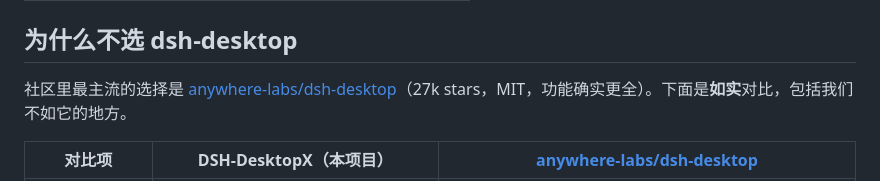
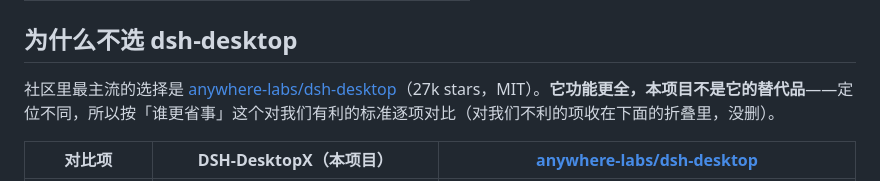
Before and after one commit to tkhs101/DSH-DesktopX, a Markdown page: README.md, the part around the change. Rendered like a GitHub page.

Commit message:
docs: note that comparison uses our-favorable criteria, losers kept in collapse

```diff
--- a/README.md
+++ b/README.md
@@ -84,7 +84,7 @@ dsh --version
 
 ## 为什么不选 dsh-desktop
 
-社区里最主流的选择是 [anywhere-labs/dsh-desktop](https://github.com/anywhere-labs/dsh-desktop)（27k stars，MIT，功能确实更全）。下面是**如实**对比，包括我们不如它的地方。
+社区里最主流的选择是 [anywhere-labs/dsh-desktop](https://github.com/anywhere-labs/dsh-desktop)（27k stars，MIT）。**它功能更全，本项目不是它的替代品**——定位不同，所以按「谁更省事」这个对我们有利的标准逐项对比（对我们不利的项收在下面的折叠里，没删）。
 
 | 对比项 | **DSH-DesktopX**（本项目） | [anywhere-labs/dsh-desktop](https://github.com/anywhere-labs/dsh-desktop) |
 |---|:---:|:---:|
```
